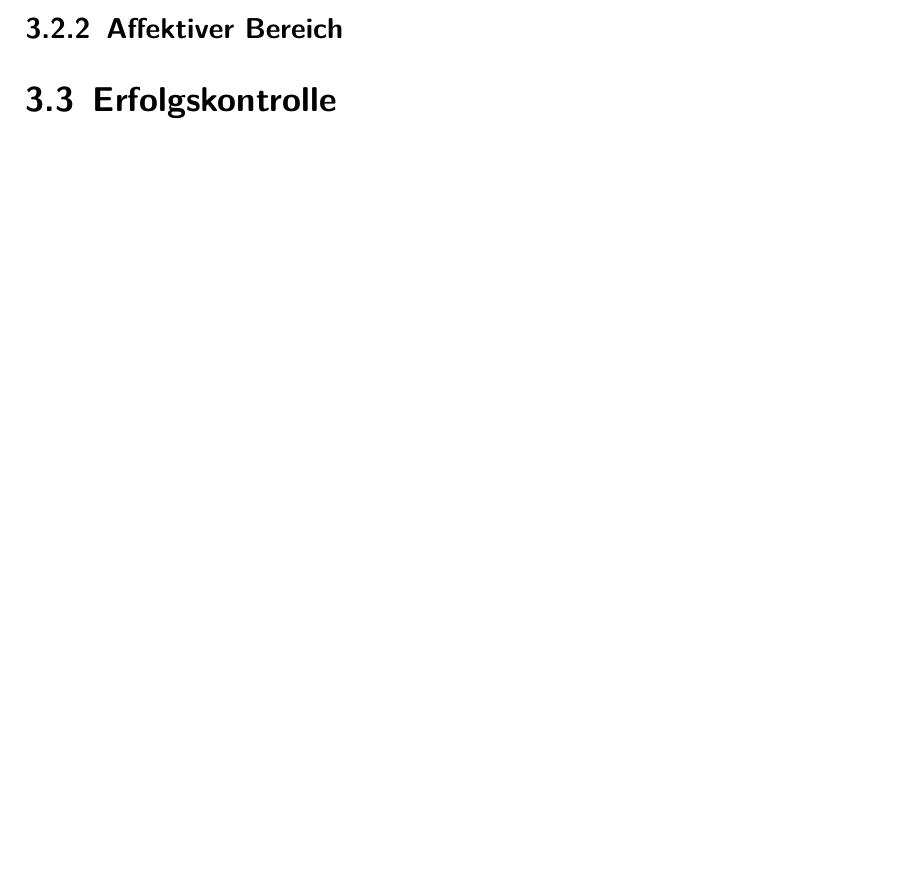
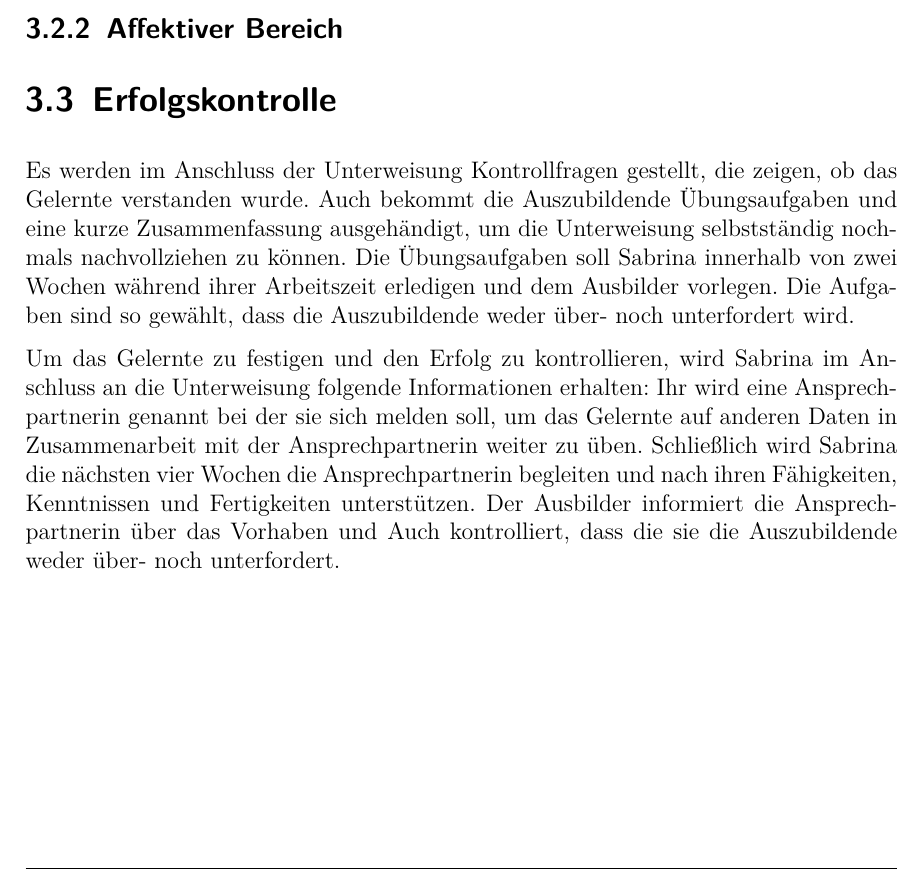
Before and after one commit to pewdsyx/dhbw-ada-unterweisung, a LaTeX document (unterweisung_ada_master.tex, which reads chapter/3_lernziele.tex): part of page 13 of 19, cut so that both start at the same text, the shorter picture padded with empty space. The pictures show the PDF file unterweisung_ada_master.pdf that the author committed with the source.

Commit message:
erfolgskontrolle

```diff
--- a/chapter/3_lernziele.tex
+++ b/chapter/3_lernziele.tex
@@ -25,3 +25,6 @@ Hier werden die einzelnen Lernbereiche angesprochen, jedoch ist der psychomotori
 %\subsection{Psychomotorischer Bereich}
 
 \section{Erfolgskontrolle}
+Es werden im Anschluss der Unterweisung Kontrollfragen gestellt, die zeigen, ob das Gelernte verstanden wurde. Auch bekommt die Auszubildende Übungsaufgaben und eine kurze Zusammenfassung ausgehändigt, um die Unterweisung selbstständig nochmals nachvollziehen zu können. Die Übungsaufgaben soll Sabrina innerhalb von zwei Wochen während ihrer Arbeitszeit erledigen und dem Ausbilder vorlegen. Die Aufgaben sind so gewählt, dass die Auszubildende weder über- noch unterfordert wird.
+\par
+Um das Gelernte zu festigen und den Erfolg zu kontrollieren, wird Sabrina im Anschluss an die Unterweisung folgende Informationen erhalten: Ihr wird eine Ansprechpartnerin genannt bei der sie sich melden soll, um das Gelernte auf anderen Daten in Zusammenarbeit mit der Ansprechpartnerin weiter zu üben. Schließlich wird Sabrina die nächsten vier Wochen die Ansprechpartnerin begleiten und nach ihren Fähigkeiten, Kenntnissen und Fertigkeiten unterstützen. Der Ausbilder informiert die Ansprechpartnerin über das Vorhaben und Auch kontrolliert, dass die sie die Auszubildende weder über- noch unterfordert.
```
Also changed, not shown: unterweisung_ada_master.pdf.
